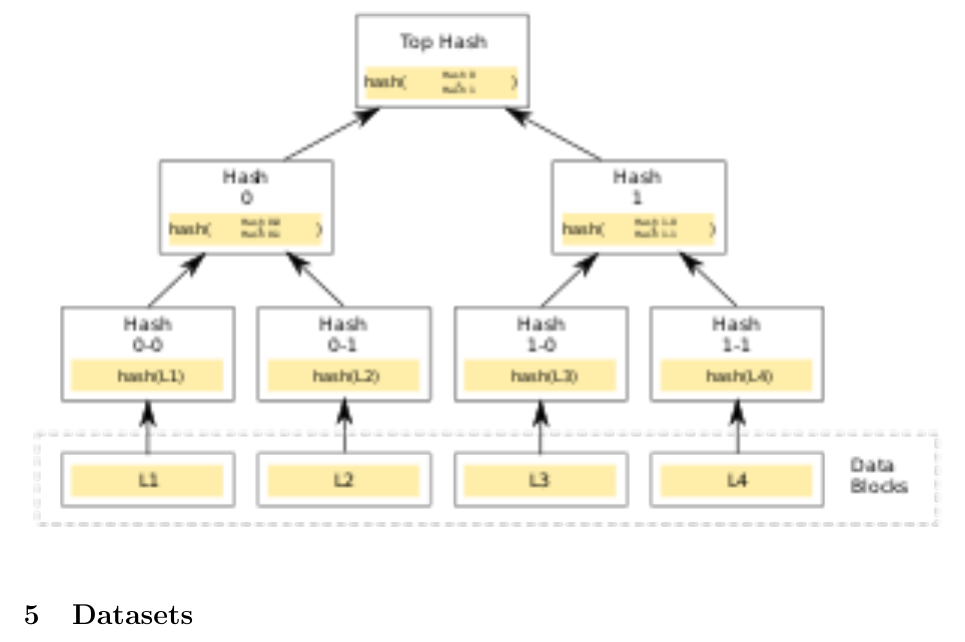
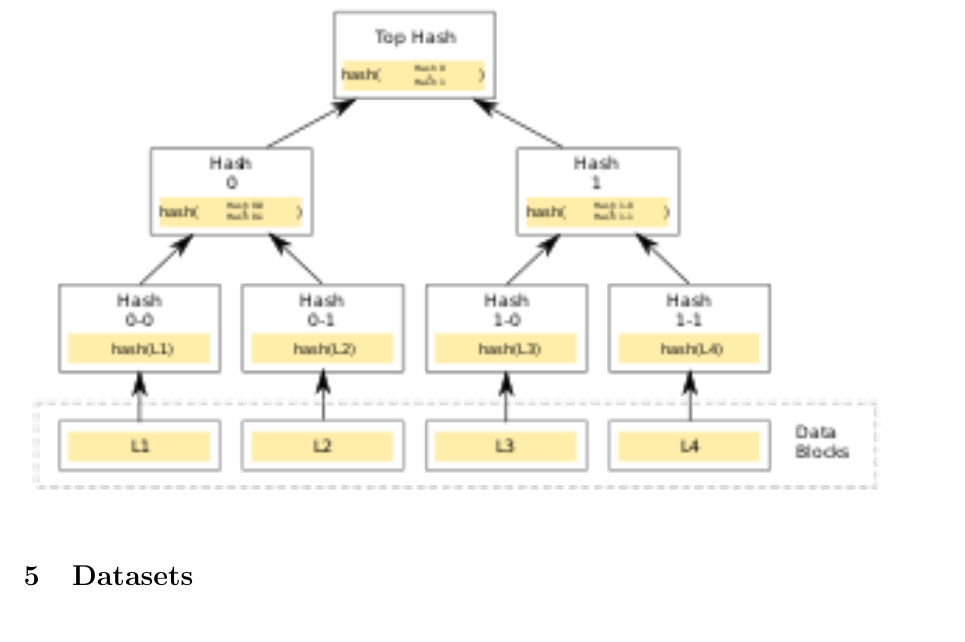
Before and after one commit to rohanraaj2/Merkle-Tree, a LaTeX document (L2_Group_2.tex): part of page 3 of 5 before the commit and part of page 3 of 4 after it, cut so that both start at the same text. Compiled offline with pdfLaTeX.

Commit message:
formatting

```diff
--- a/L2_Group_2.tex
+++ b/L2_Group_2.tex
@@ -40,7 +40,7 @@ We will be using Merkle tree which is a tree-like hash-based data structure wher
 
 \begin{figure}[h]
     \centering
-    \includegraphics[scale = 1.5]{Hash_Tree.png}
+    \includegraphics[scale = 1.4]{Hash_Tree.png}
 \end{figure}
 
 \newpage
```
Also changed, not shown: L2_Group_2.pdf, 4 other files.
